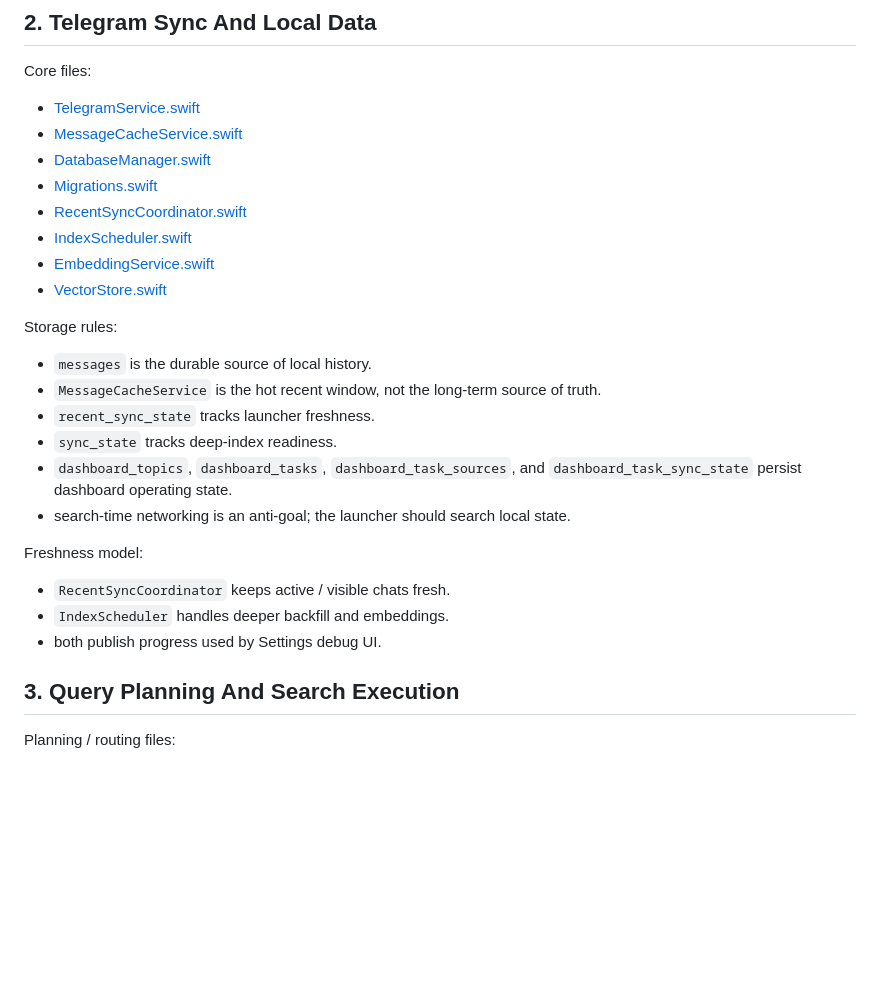
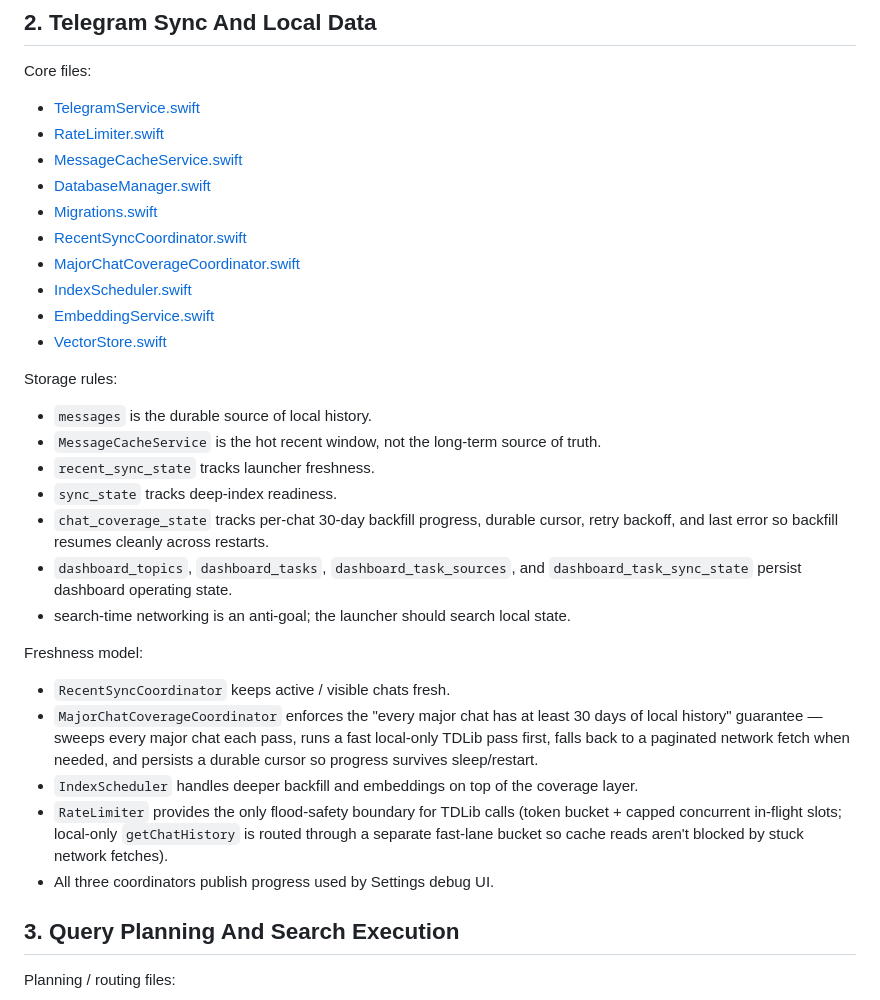
Before and after one commit to 0xpratzyy/telegraham, a Markdown page: docs/architecture.md, the part around one of its changes. GitHub-like rendering; blank space fills up the shorter version.

```diff
--- a/docs/architecture.md
+++ b/docs/architecture.md
@@ -65,10 +65,12 @@ Current rule: startup orchestration lives in `AppDelegate`; search and dashboard
 Core files:
 
 - [TelegramService.swift](/Users/pratyushrungta/telegraham/Sources/Telegram/TelegramService.swift)
+- [RateLimiter.swift](/Users/pratyushrungta/telegraham/Sources/Telegram/RateLimiter.swift)
 - [MessageCacheService.swift](/Users/pratyushrungta/telegraham/Sources/Telegram/MessageCacheService.swift)
 - [DatabaseManager.swift](/Users/pratyushrungta/telegraham/Sources/Storage/DatabaseManager.swift)
 - [Migrations.swift](/Users/pratyushrungta/telegraham/Sources/Storage/Migrations.swift)
 - [RecentSyncCoordinator.swift](/Users/pratyushrungta/telegraham/Sources/Indexing/RecentSyncCoordinator.swift)
+- [MajorChatCoverageCoordinator.swift](/Users/pratyushrungta/telegraham/Sources/Indexing/MajorChatCoverageCoordinator.swift)
 - [IndexScheduler.swift](/Users/pratyushrungta/telegraham/Sources/Indexing/IndexScheduler.swift)
 - [EmbeddingService.swift](/Users/pratyushrungta/telegraham/Sources/Indexing/EmbeddingService.swift)
 - [VectorStore.swift](/Users/pratyushrungta/telegraham/Sources/Storage/VectorStore.swift)
@@ -79,14 +81,17 @@ Storage rules:
 - `MessageCacheService` is the hot recent window, not the long-term source of truth.
 - `recent_sync_state` tracks launcher freshness.
 - `sync_state` tracks deep-index readiness.
+- `chat_coverage_state` tracks per-chat 30-day backfill progress, durable cursor, retry backoff, and last error so backfill resumes cleanly across restarts.
 - `dashboard_topics`, `dashboard_tasks`, `dashboard_task_sources`, and `dashboard_task_sync_state` persist dashboard operating state.
 - search-time networking is an anti-goal; the launcher should search local state.
 
 Freshness model:
 
 - `RecentSyncCoordinator` keeps active / visible chats fresh.
-- `IndexScheduler` handles deeper backfill and embeddings.
-- both publish progress used by Settings debug UI.
+- `MajorChatCoverageCoordinator` enforces the "every major chat has at least 30 days of local history" guarantee — sweeps every major chat each pass, runs a fast local-only TDLib pass first, falls back to a paginated network fetch when needed, and persists a durable cursor so progress survives sleep/restart.
+- `IndexScheduler` handles deeper backfill and embeddings on top of the coverage layer.
+- `RateLimiter` provides the only flood-safety boundary for TDLib calls (token bucket + capped concurrent in-flight slots; local-only `getChatHistory` is routed through a separate fast-lane bucket so cache reads aren't blocked by stuck network fetches).
+- All three coordinators publish progress used by Settings debug UI.
 
 ## 3. Query Planning And Search Execution
 
```
Also changed, not shown: other parts of docs/architecture.md (+1 -1 lines), docs/product-prd.md (+1 -2 lines), docs/task-tracker.md (+6 -1 lines).
